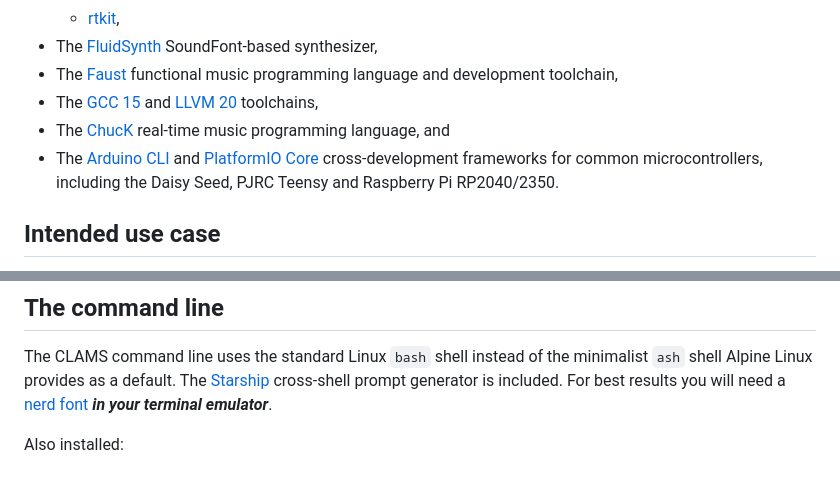
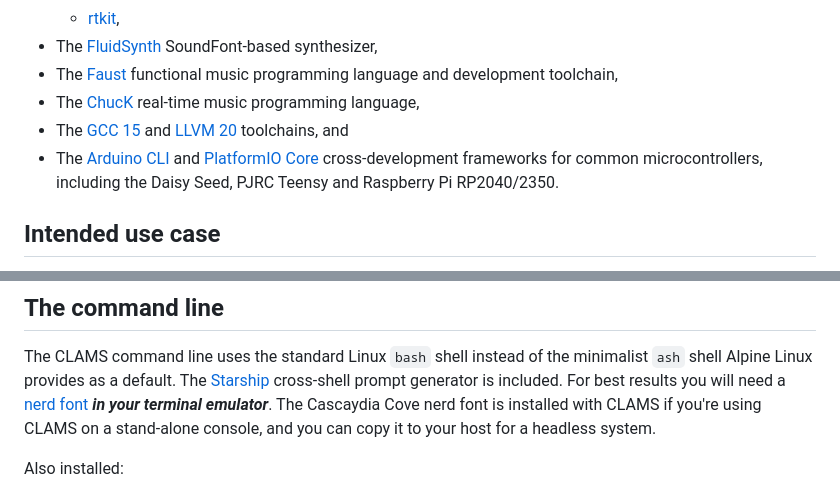
Before and after one commit to AlgoCompSynth/CLAMS, a Markdown page: README.md, 2 parts joined by grey strips. GitHub-like rendering.

```diff
--- a/README.md
+++ b/README.md
@@ -25,17 +25,15 @@ Bluetooth,
 - The
 [Faust](https://faust.grame.fr/) functional music programming language
 and development toolchain,
+- The [ChucK](https://chuck.stanford.edu/) real-time music programming
+language,
 - The [GCC 15](https://gcc.gnu.org/onlinedocs/15.3.0/)
 and [LLVM 20](https://releases.llvm.org/20.1.0/docs/index.html)
-toolchains,
-- The
-[ChucK](https://chuck.stanford.edu/) real-time music programming
-language, and
-- The
-[Arduino CLI](https://docs.arduino.cc/arduino-cli/) and [PlatformIO
-Core](https://docs.platformio.org/en/latest/core/) cross-development
-frameworks for common microcontrollers, including the Daisy Seed, PJRC
-Teensy and Raspberry Pi RP2040/2350.
+toolchains, and
+- The [Arduino CLI](https://docs.arduino.cc/arduino-cli/) and
+[PlatformIO Core](https://docs.platformio.org/en/latest/core/)
+cross-development frameworks for common microcontrollers, including
+the Daisy Seed, PJRC Teensy and Raspberry Pi RP2040/2350.
 
 ## Intended use case
 
@@ -99,7 +97,10 @@ The CLAMS command line uses the standard Linux `bash` shell instead of
 the minimalist `ash` shell Alpine Linux provides as a default. The
 [Starship](https://starship.rs/) cross-shell prompt generator is
 included. For best results you will need a [nerd
-font](https://www.nerdfonts.com/) ***in your terminal emulator***.
+font](https://www.nerdfonts.com/) ***in your terminal emulator***. The
+Cascaydia Cove nerd font is installed with CLAMS if you're using CLAMS
+on a stand-alone console, and you can copy it to your host for a
+headless system.
 
 Also installed:
 - [Neovim](https://neovim.io/doc/),
```
